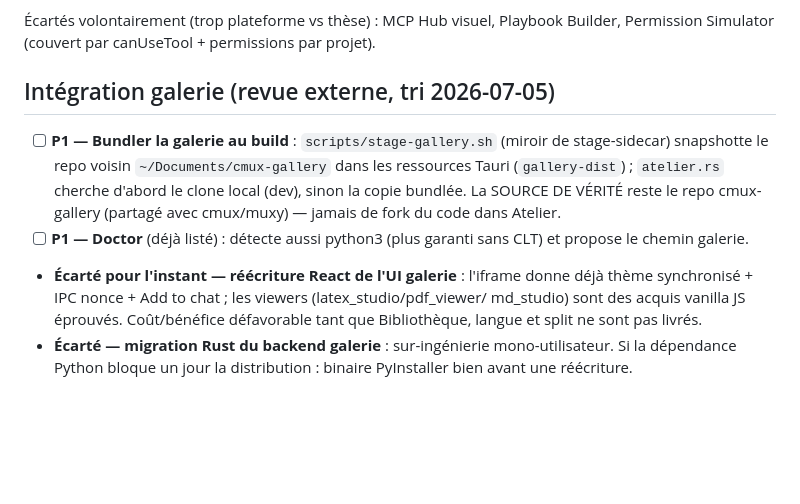
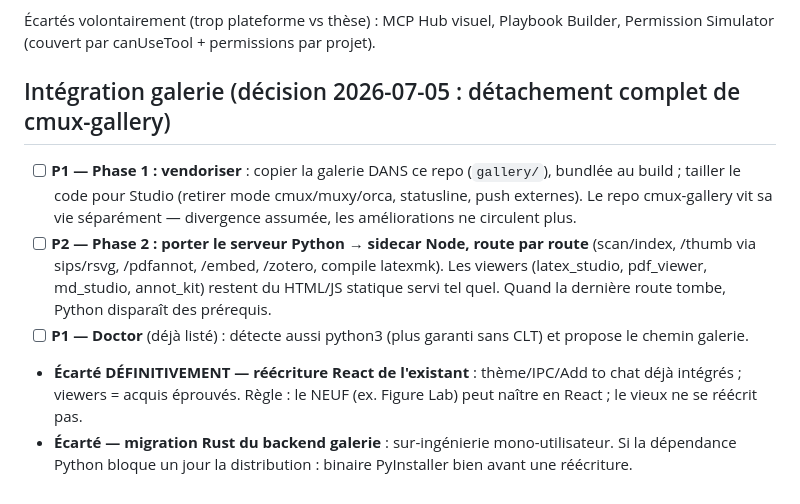
Before and after one commit to tofunori/atelier-studio, a Markdown page: docs/ROADMAP_V1.md, the part around the change. Rendered like a GitHub page; blank space fills up the shorter version.

Commit message:
docs: décision détachement galerie — vendoriser (P1) puis porter le serveur vers le sidecar Node (P2) ; réécriture React de l'existant écartée définitivement

```diff
--- a/docs/ROADMAP_V1.md
+++ b/docs/ROADMAP_V1.md
@@ -98,19 +98,22 @@ Secret/PII Guard (scan local dans submit()), badge trusted/untrusted sur contenu
 Écartés volontairement (trop plateforme vs thèse) : MCP Hub visuel, Playbook Builder,
 Permission Simulator (couvert par canUseTool + permissions par projet).
 
-## Intégration galerie (revue externe, tri 2026-07-05)
+## Intégration galerie (décision 2026-07-05 : détachement complet de cmux-gallery)
 
-- [ ] **P1 — Bundler la galerie au build** : `scripts/stage-gallery.sh` (miroir de
-  stage-sidecar) snapshotte le repo voisin `~/Documents/cmux-gallery` dans les
-  ressources Tauri (`gallery-dist`) ; `atelier.rs` cherche d'abord le clone local
-  (dev), sinon la copie bundlée. La SOURCE DE VÉRITÉ reste le repo cmux-gallery
-  (partagé avec cmux/muxy) — jamais de fork du code dans Atelier.
+- [ ] **P1 — Phase 1 : vendoriser** : copier la galerie DANS ce repo (`gallery/`),
+  bundlée au build ; tailler le code pour Studio (retirer mode cmux/muxy/orca,
+  statusline, push externes). Le repo cmux-gallery vit sa vie séparément —
+  divergence assumée, les améliorations ne circulent plus.
+- [ ] **P2 — Phase 2 : porter le serveur Python → sidecar Node, route par route**
+  (scan/index, /thumb via sips/rsvg, /pdfannot, /embed, /zotero, compile latexmk).
+  Les viewers (latex_studio, pdf_viewer, md_studio, annot_kit) restent du HTML/JS
+  statique servi tel quel. Quand la dernière route tombe, Python disparaît des
+  prérequis.
 - [ ] **P1 — Doctor** (déjà listé) : détecte aussi python3 (plus garanti sans CLT)
   et propose le chemin galerie.
-- **Écarté pour l'instant — réécriture React de l'UI galerie** : l'iframe donne déjà
-  thème synchronisé + IPC nonce + Add to chat ; les viewers (latex_studio/pdf_viewer/
-  md_studio) sont des acquis vanilla JS éprouvés. Coût/bénéfice défavorable tant que
-  Bibliothèque, langue et split ne sont pas livrés.
+- **Écarté DÉFINITIVEMENT — réécriture React de l'existant** : thème/IPC/Add to chat
+  déjà intégrés ; viewers = acquis éprouvés. Règle : le NEUF (ex. Figure Lab) peut
+  naître en React ; le vieux ne se réécrit pas.
 - **Écarté — migration Rust du backend galerie** : sur-ingénierie mono-utilisateur.
   Si la dépendance Python bloque un jour la distribution : binaire PyInstaller
   bien avant une réécriture.
```
